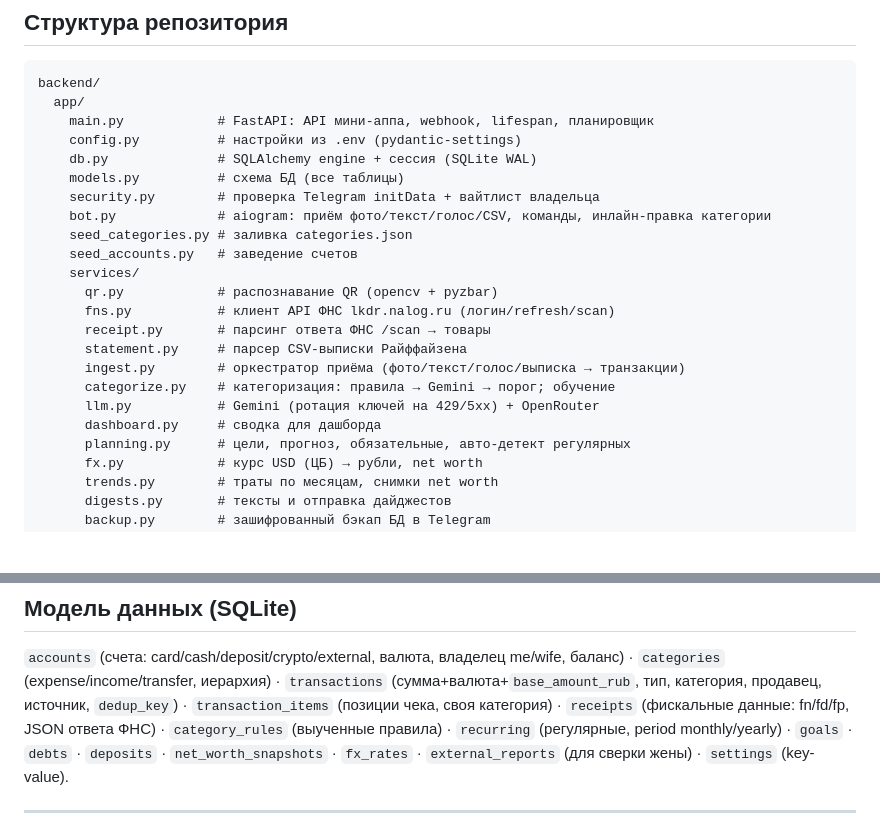
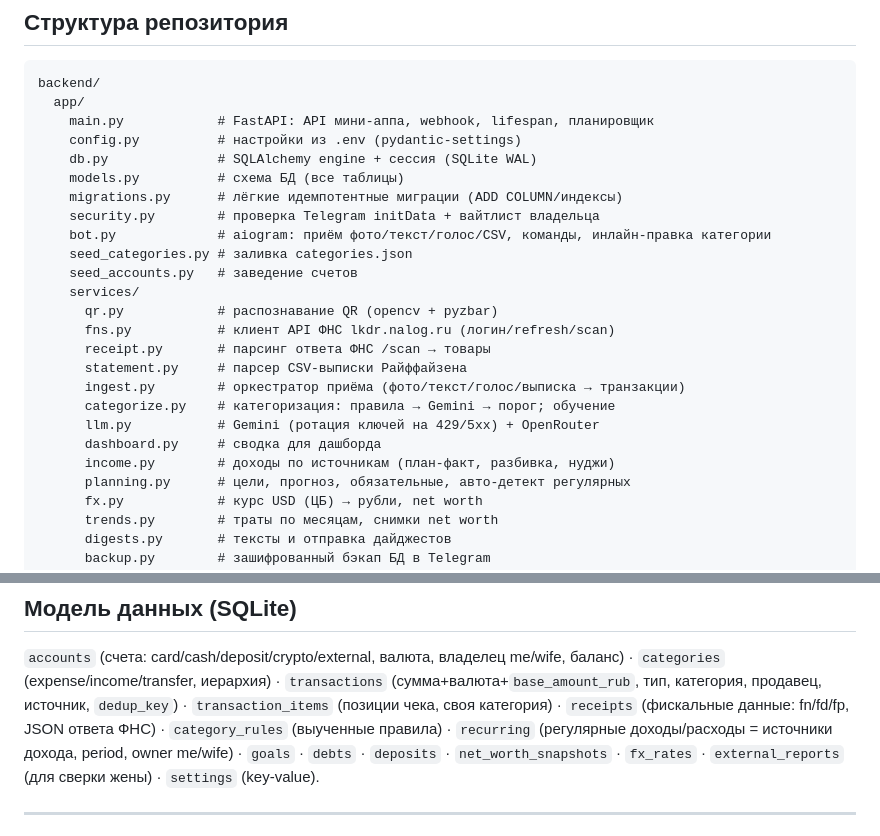
Before and after one commit to Veta-one/money, a Markdown page: README.md, 2 parts joined by grey strips. Drawn GitHub-style; blank space fills up the shorter version.

```diff
--- a/README.md
+++ b/README.md
@@ -68,6 +69,7 @@ backend/
     config.py          # настройки из .env (pydantic-settings)
     db.py              # SQLAlchemy engine + сессия (SQLite WAL)
     models.py          # схема БД (все таблицы)
+    migrations.py      # лёгкие идемпотентные миграции (ADD COLUMN/индексы)
     security.py        # проверка Telegram initData + вайтлист владельца
     bot.py             # aiogram: приём фото/текст/голос/CSV, команды, инлайн-правка категории
     seed_categories.py # заливка categories.json
@@ -81,6 +83,7 @@ backend/
       categorize.py    # категоризация: правила → Gemini → порог; обучение
       llm.py           # Gemini (ротация ключей на 429/5xx) + OpenRouter
       dashboard.py     # сводка для дашборда
+      income.py        # доходы по источникам (план-факт, разбивка, нуджи)
       planning.py      # цели, прогноз, обязательные, авто-детект регулярных
       fx.py            # курс USD (ЦБ) → рубли, net worth
       trends.py        # траты по месяцам, снимки net worth
@@ -106,7 +109,7 @@ SPEC.md                # исходная спецификация
 `transactions` (сумма+валюта+`base_amount_rub`, тип, категория, продавец, источник, `dedup_key`) ·
 `transaction_items` (позиции чека, своя категория) ·
 `receipts` (фискальные данные: fn/fd/fp, JSON ответа ФНС) ·
-`category_rules` (выученные правила) · `recurring` (регулярные, period monthly/yearly) ·
+`category_rules` (выученные правила) · `recurring` (регулярные доходы/расходы = источники дохода, period, owner me/wife) ·
 `goals` · `debts` · `deposits` · `net_worth_snapshots` · `fx_rates` · `external_reports` (для сверки жены) · `settings` (key-value).
 
 ---
```
Also changed, not shown: other parts of README.md (+8 -6 lines), ROADMAP.md (+3 -7 lines).
